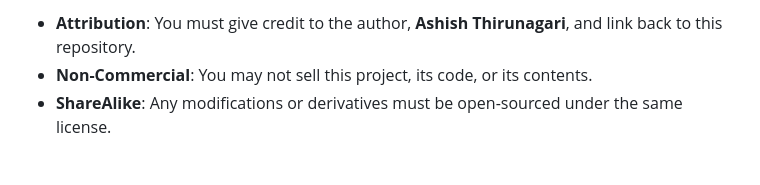
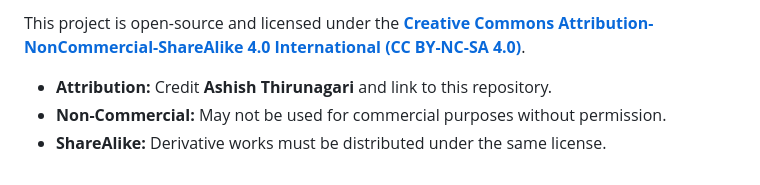
Before and after one commit to ash01ish/KotoQuest, a Markdown page: README.md, the part around one of its changes. GitHub-like rendering.

```diff
--- a/README.md
+++ b/README.md
@@ -63,4 +117,6 @@ This project is licensed under the **Creative Commons Attribution-NonCommercial-
 
-- **Attribution**: You must give credit to the author, **Ashish Thirunagari**, and link back to this repository.
-- **Non-Commercial**: You may not sell this project, its code, or its contents.
-- **ShareAlike**: Any modifications or derivatives must be open-sourced under the same license.
+This project is open-source and licensed under the **[Creative Commons Attribution-NonCommercial-ShareAlike 4.0 International (CC BY-NC-SA 4.0)](LICENSE)**.
+
+* **Attribution:** Credit **Ashish Thirunagari** and link to this repository.
+* **Non-Commercial:** May not be used for commercial purposes without permission.
+* **ShareAlike:** Derivative works must be distributed under the same license.
```
Also changed, not shown: other parts of README.md (+101 -47 lines).
